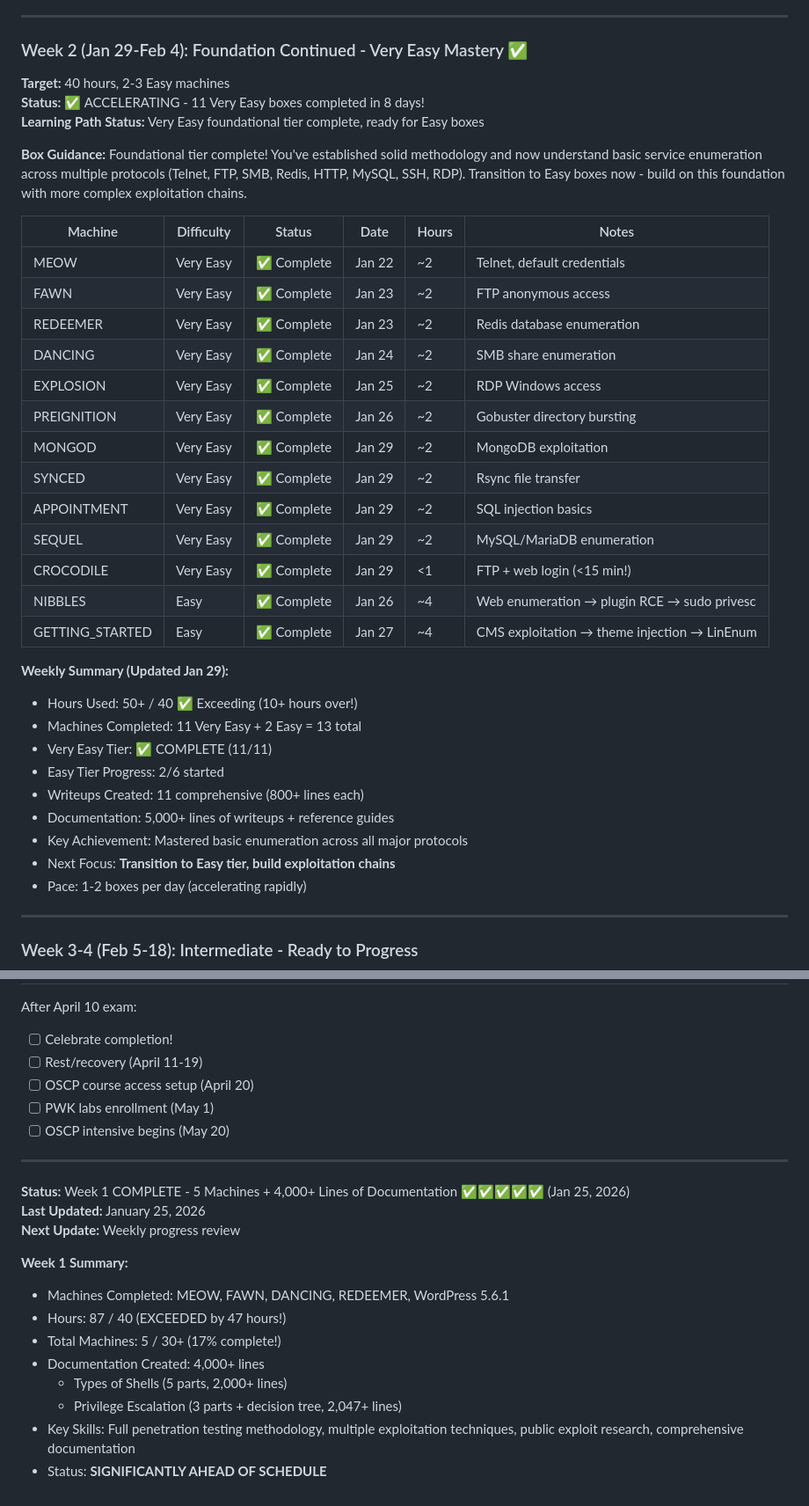
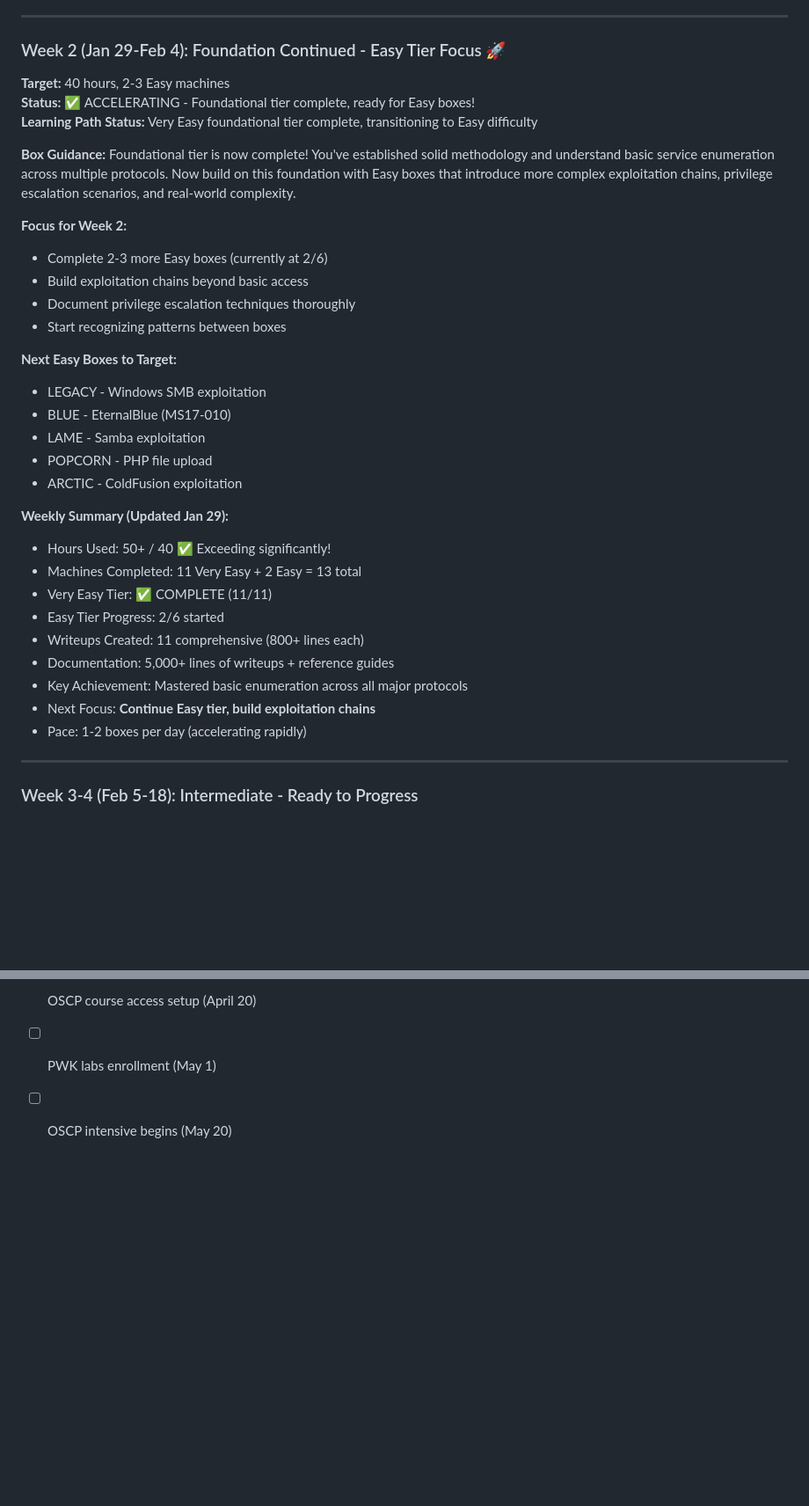
Before and after one commit to adm0146/Offensive-Security-Development, a Markdown page: 02-HTB_WRITEUPS/HTB/CPTS_PROGRESS.md, 2 parts joined by grey strips. Shown at 88% size. Rendered like a GitHub page; blank space fills up the shorter version.

Commit message:
Remove duplicate content and malformed text from CPTS tracker

```diff
--- a/02-HTB_WRITEUPS/HTB/CPTS_PROGRESS.md
+++ b/02-HTB_WRITEUPS/HTB/CPTS_PROGRESS.md
@@ -77,38 +54,35 @@ You're done with hand-holding. Time for real penetration testing on real vulnera
 
 ---
 
-### Week 2 (Jan 29-Feb 4): Foundation Continued - Very Easy Mastery ✅
+### Week 2 (Jan 29-Feb 4): Foundation Continued - Easy Tier Focus 🚀
 **Target:** 40 hours, 2-3 Easy machines
-**Status:** ✅ ACCELERATING - 11 Very Easy boxes completed in 8 days!
-**Learning Path Status:** Very Easy foundational tier complete, ready for Easy boxes
+**Status:** ✅ ACCELERATING - Foundational tier complete, ready for Easy boxes!
+**Learning Path Status:** Very Easy foundational tier complete, transitioning to Easy difficulty
 
-**Box Guidance:** Foundational tier complete! You've established solid methodology and now understand basic service enumeration across multiple protocols (Telnet, FTP, SMB, Redis, HTTP, MySQL, SSH, RDP). Transition to Easy boxes now - build on this foundation with more complex exploitation chains.
+**Box Guidance:** Foundational tier is now complete! You've established solid methodology and understand basic service enumeration across multiple protocols. Now build on this foundation with Easy boxes that introduce more complex exploitation chains, privilege escalation scenarios, and real-world complexity.
 
-| Machine | Difficulty | Status | Date | Hours | Notes |
-|---------|-----------|--------|------|-------|-------|
-| MEOW | Very Easy | ✅ Complete | Jan 22 | ~2 | Telnet, default credentials |
-| FAWN | Very Easy | ✅ Complete | Jan 23 | ~2 | FTP anonymous access |
-| REDEEMER | Very Easy | ✅ Complete | Jan 23 | ~2 | Redis database enumeration |
-| DANCING | Very Easy | ✅ Complete | Jan 24 | ~2 | SMB share enumeration |
-| EXPLOSION | Very Easy | ✅ Complete | Jan 25 | ~2 | RDP Windows access |
-| PREIGNITION | Very Easy | ✅ Complete | Jan 26 | ~2 | Gobuster directory bursting |
-| MONGOD | Very Easy | ✅ Complete | Jan 29 | ~2 | MongoDB exploitation |
-| SYNCED | Very Easy | ✅ Complete | Jan 29 | ~2 | Rsync file transfer |
-| APPOINTMENT | Very Easy | ✅ Complete | Jan 29 | ~2 | SQL injection basics |
-| SEQUEL | Very Easy | ✅ Complete | Jan 29 | ~2 | MySQL/MariaDB enumeration |
-| CROCODILE | Very Easy | ✅ Complete | Jan 29 | <1 | FTP + web login (<15 min!) |
-| NIBBLES | Easy | ✅ Complete | Jan 26 | ~4 | Web enumeration → plugin RCE → sudo privesc |
-| GETTING_STARTED | Easy | ✅ Complete | Jan 27 | ~4 | CMS exploitation → theme injection → LinEnum |
+**Focus for Week 2:**
+- Complete 2-3 more Easy boxes (currently at 2/6)
+- Build exploitation chains beyond basic access
+- Document privilege escalation techniques thoroughly
+- Start recognizing patterns between boxes
+
+**Next Easy Boxes to Target:**
+- LEGACY - Windows SMB exploitation
+- BLUE - EternalBlue (MS17-010)
+- LAME - Samba exploitation
+- POPCORN - PHP file upload
+- ARCTIC - ColdFusion exploitation
 
 **Weekly Summary (Updated Jan 29):**
-- Hours Used: 50+ / 40 ✅ Exceeding (10+ hours over!)
+- Hours Used: 50+ / 40 ✅ Exceeding significantly!
 - Machines Completed: 11 Very Easy + 2 Easy = 13 total
 - Very Easy Tier: ✅ COMPLETE (11/11)
 - Easy Tier Progress: 2/6 started
 - Writeups Created: 11 comprehensive (800+ lines each)
 - Documentation: 5,000+ lines of writeups + reference guides
 - Key Achievement: Mastered basic enumeration across all major protocols
-- Next Focus: **Transition to Easy tier, build exploitation chains**
+- Next Focus: **Continue Easy tier, build exploitation chains**
 - Pace: 1-2 boxes per day (accelerating rapidly)
 
 ---
@@ -612,19 +586,3 @@ After April 10 exam:
 - [ ] OSCP course access setup (April 20)
 - [ ] PWK labs enrollment (May 1)
 - [ ] OSCP intensive begins (May 20)
-
----
-
-**Status:** Week 1 COMPLETE - 5 Machines + 4,000+ Lines of Documentation ✅✅✅✅✅ (Jan 25, 2026)
-**Last Updated:** January 25, 2026
-**Next Update:** Weekly progress review
-
-**Week 1 Summary:**
-- Machines Completed: MEOW, FAWN, DANCING, REDEEMER, WordPress 5.6.1
-- Hours: 87 / 40 (EXCEEDED by 47 hours!)
-- Total Machines: 5 / 30+ (17% complete!)
-- Documentation Created: 4,000+ lines
-  - Types of Shells (5 parts, 2,000+ lines)
-  - Privilege Escalation (3 parts + decision tree, 2,047+ lines)
-- Key Skills: Full penetration testing methodology, multiple exploitation techniques, public exploit research, comprehensive documentation
-- Status: **SIGNIFICANTLY AHEAD OF SCHEDULE**
```
Also changed, not shown: other parts of 02-HTB_WRITEUPS/HTB/CPTS_PROGRESS.md (+3 -26 lines).
